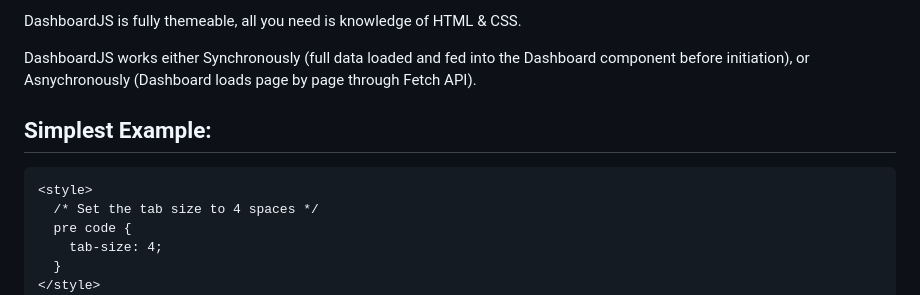
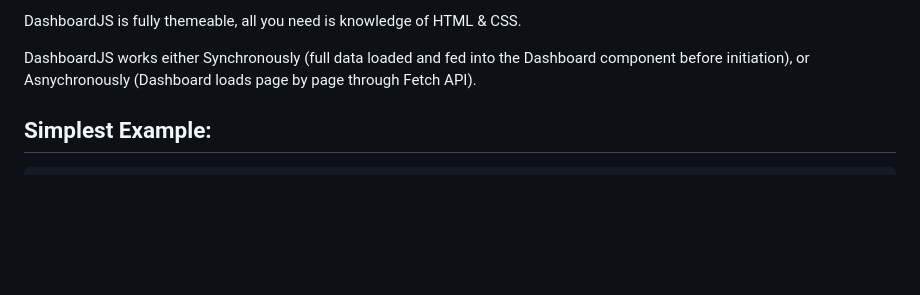
Before and after one commit to hishamfangs/DashboardJS, a Markdown page: README.md, the part around the change. Rendered like a GitHub page; blank space fills up the shorter version.

````diff
--- a/README.md
+++ b/README.md
@@ -9,13 +9,7 @@ DashboardJS works either Synchronously (full data loaded and fed into the Dashbo
 
 Simplest Example:
 ----------
-```html
-<style>
-  /* Set the tab size to 4 spaces */
-  pre code {
-    tab-size: 4;
-  }
-</style>
+```javascript
 var dashboard = new Dashboard({
 	config: {
 		tabs: {
````
